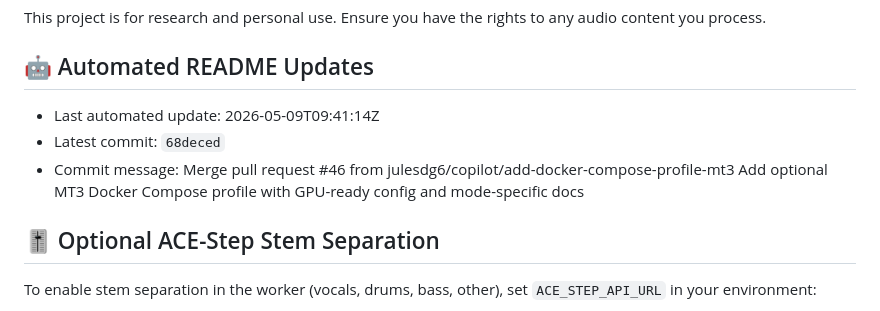
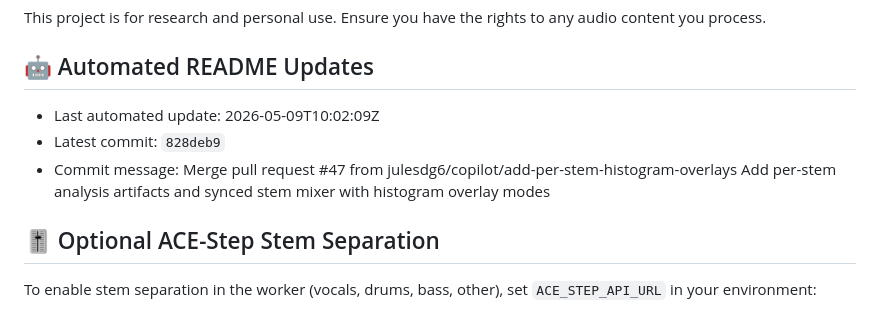
Before and after one commit to julesdg6/shank, a Markdown page: README.md, the part around the change. Rendered like a GitHub page.

Commit message:
docs: update README metadata [skip readme-update]

```diff
--- a/README.md
+++ b/README.md
@@ -149,9 +149,9 @@ This project is for research and personal use. Ensure you have the rights to any
 
 ## 🤖 Automated README Updates
 <!-- readme-update:start -->
-- Last automated update: 2026-05-09T09:41:14Z
-- Latest commit: `68deced`
-- Commit message: Merge pull request #46 from julesdg6/copilot/add-docker-compose-profile-mt3  Add optional MT3 Docker Compose profile with GPU-ready config and mode-specific docs
+- Last automated update: 2026-05-09T10:02:09Z
+- Latest commit: `828deb9`
+- Commit message: Merge pull request #47 from julesdg6/copilot/add-per-stem-histogram-overlays  Add per-stem analysis artifacts and synced stem mixer with histogram overlay modes
 <!-- readme-update:end -->
 
 ## 🎚 Optional ACE-Step Stem Separation
```
